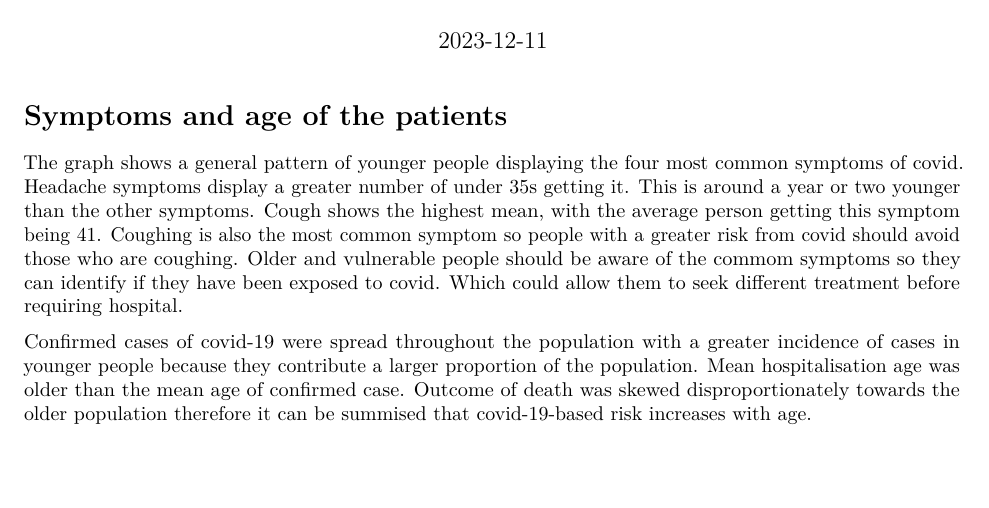
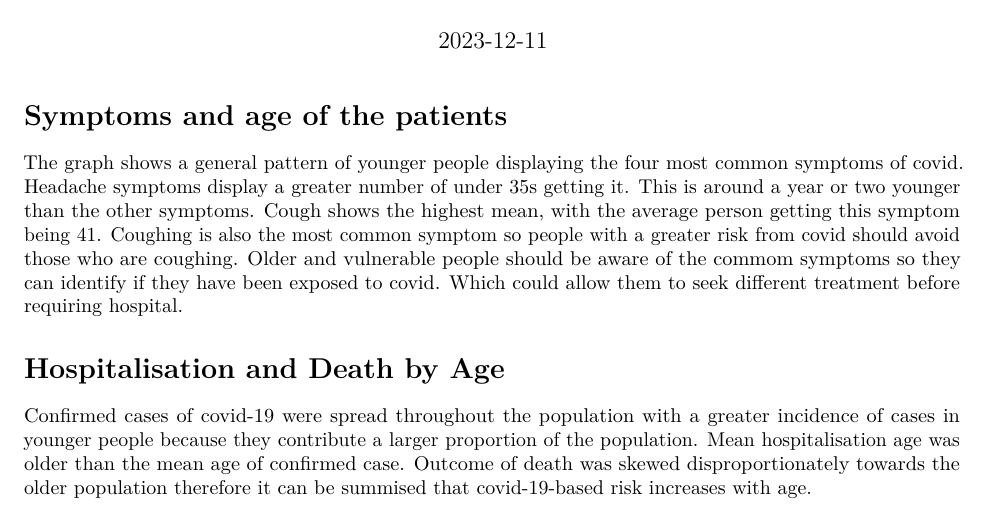
Before and after one commit to molly-mg/covid-demographic-risk-group-project, an R Markdown document (Testing Rmarkdown.Rmd): part of the page, cut so that both start at the same text, the shorter picture padded with empty space. Rendered offline with R 4.5, knitr and Pandoc, then LaTeX, with nearby package versions; the code is not run, so its results and figures are left out.

Commit message:
adding a title to my section

````diff
--- a/Testing Rmarkdown.Rmd
+++ b/Testing Rmarkdown.Rmd
@@ -23,8 +23,7 @@ The graph shows a general pattern of younger people displaying the four most com
 source("scripts/01_good_figure.R")
 
 ```
-
-
+# Hospitalisation and Death by Age
 ```{r boxplot_good, echo=FALSE, fig.asp=0.8, fig.width=4.5}
 
 plot(age_based_covid)
````
Also changed, not shown: Testing-Rmarkdown.pdf.
